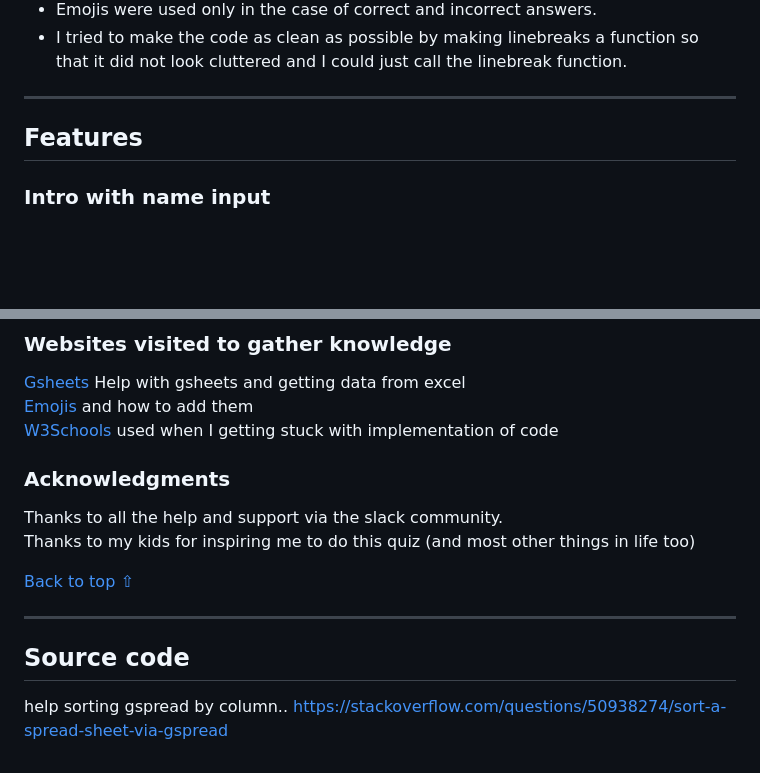
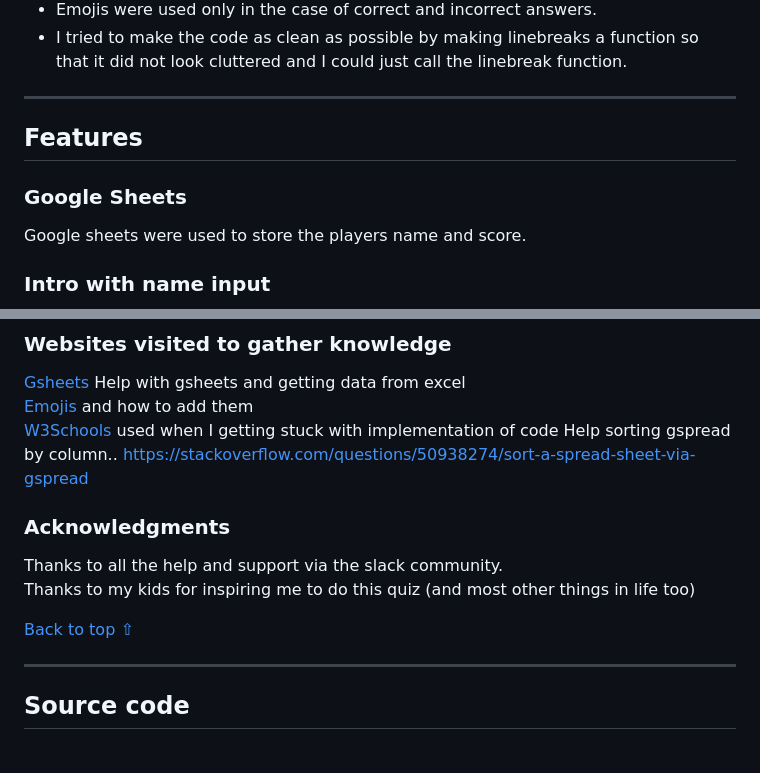
Before and after one commit to adrianskelton/project3, a Markdown page: README.md, 2 parts joined by grey strips. GitHub-like rendering; blank space fills up the shorter version.

```diff
--- a/README.md
+++ b/README.md
@@ -121,6 +121,10 @@ Yellow was used for headings of text to make it stand out from general text. Red
 
 ## **Features**
 
+### **Google Sheets**
+
+Google sheets were used to store the players name and score.
+
 ### **Intro with name input**
 
 ![](assets/images/readme_images/screenshot_start.png)
@@ -251,6 +263,7 @@ Some of the code for the functionality was adapted from here. Namely the quiz da
 [Gsheets](https://www.youtube.com/watch?v=wrR0YLzh4DQ) Help with gsheets and getting data from excel \
 [Emojis](https://www.makeuseof.com/how-to-include-emojis-in-your-python-code) and how to add them\
 [W3Schools](https://www.w3schools.com/) used when I getting stuck with implementation of code
+Help sorting gspread by column.. https://stackoverflow.com/questions/50938274/sort-a-spread-sheet-via-gspread
 
 ###  **Acknowledgments**
 
@@ -263,5 +276,3 @@ Thanks to my kids for inspiring me to do this quiz (and most other things in lif
 ***
 
 ## Source code
-
-help sorting gspread by column.. https://stackoverflow.com/questions/50938274/sort-a-spread-sheet-via-gspread
```
Also changed, not shown: other parts of README.md (+9 -1 lines), assets/images/readme_images/flow_chart.png, 1 other file.
